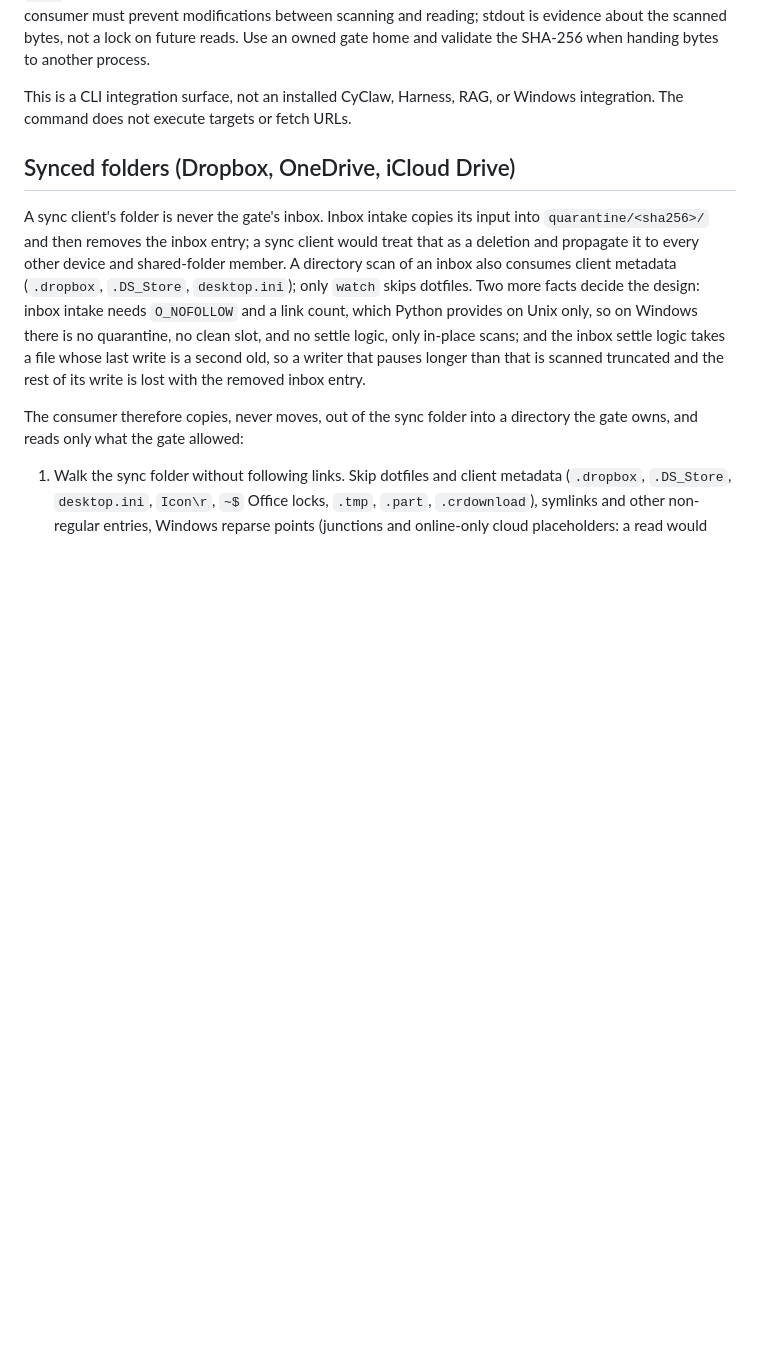
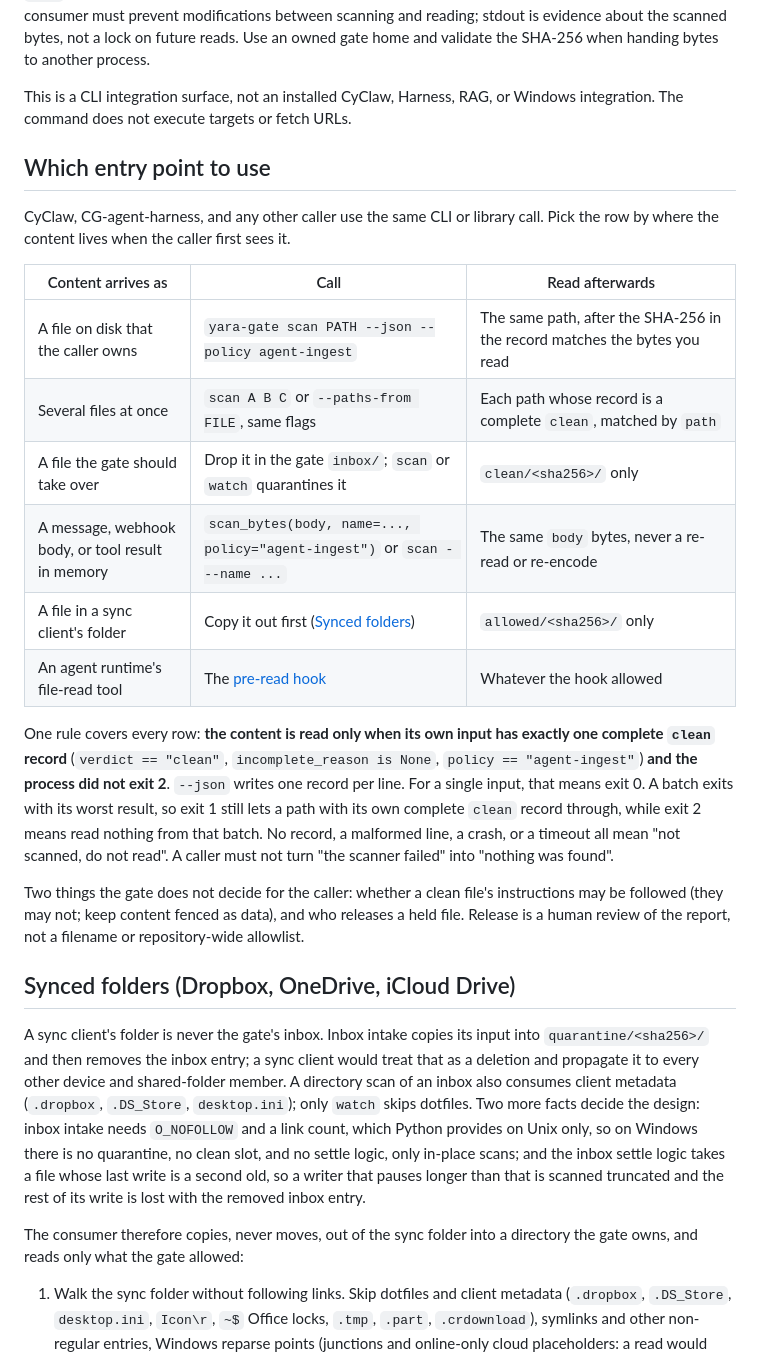
Before and after one commit to cgfixit/yara-gate, a Markdown page: docs/integrations.md, the part around the change. Drawn GitHub-style; blank space fills up the shorter version.

Commit message:
[docs] - Add an entry-point table and the fail-closed read rule for consumers (#99)
* [docs] - Add an entry-point table and the fail-closed read rule for consumers (refs #74)

Co-Authored-By: Claude Sonnet 5.5 <noreply@anthropic.com>
Claude-Session: https://claude.ai/code/session_016Cu6EBtzemjJtR5XCVBnpC

* [docs] - State the batch exit rule beside the fail-closed read rule (refs #74)

A batch scan exits with its worst result, so a clean path in a batch that
also held a file exits 1. The rule now reads each input's own record and
reads nothing only when the batch exits 2.

Co-Authored-By: Claude Opus 5.5 <noreply@anthropic.com>
Claude-Session: https://claude.ai/code/session_016Cu6ECxMqFjgf7cm7vS9Ye

---------

Co-authored-by: Claude <noreply@anthropic.com>

```diff
--- a/docs/integrations.md
+++ b/docs/integrations.md
@@ -72,6 +72,34 @@ and validate the SHA-256 when handing bytes to another process.
 
 This is a CLI integration surface, not an installed CyClaw, Harness, RAG, or
 Windows integration. The command does not execute targets or fetch URLs.
+
+## Which entry point to use
+
+CyClaw, CG-agent-harness, and any other caller use the same CLI or library call.
+Pick the row by where the content lives when the caller first sees it.
+
+| Content arrives as | Call | Read afterwards |
+| --- | --- | --- |
+| A file on disk that the caller owns | `yara-gate scan PATH --json --policy agent-ingest` | The same path, after the SHA-256 in the record matches the bytes you read |
+| Several files at once | `scan A B C` or `--paths-from FILE`, same flags | Each path whose record is a complete `clean`, matched by `path` |
+| A file the gate should take over | Drop it in the gate `inbox/`; `scan` or `watch` quarantines it | `clean/<sha256>/` only |
+| A message, webhook body, or tool result in memory | `scan_bytes(body, name=..., policy="agent-ingest")` or `scan - --name ...` | The same `body` bytes, never a re-read or re-encode |
+| A file in a sync client's folder | Copy it out first ([Synced folders](#synced-folders-dropbox-onedrive-icloud-drive)) | `allowed/<sha256>/` only |
+| An agent runtime's file-read tool | The [pre-read hook](#a-pre-read-hook-that-fails-closed) | Whatever the hook allowed |
+
+One rule covers every row: **the content is read only when its own input has exactly
+one complete `clean` record** (`verdict == "clean"`, `incomplete_reason is None`,
+`policy == "agent-ingest"`) **and the process did not exit 2**. `--json` writes one
+record per line. For a single input, that means exit 0. A batch exits with its worst
+result, so exit 1 still lets a path with its own complete `clean` record through,
+while exit 2 means read nothing from that batch. No record, a malformed line, a
+crash, or a timeout all mean "not scanned, do not read". A caller must not turn
+"the scanner failed" into "nothing was found".
+
+Two things the gate does not decide for the caller: whether a clean file's
+instructions may be followed (they may not; keep content fenced as data), and who
+releases a held file. Release is a human review of the report, not a filename or
+repository-wide allowlist.
 
 ## Synced folders (Dropbox, OneDrive, iCloud Drive)
 
```
